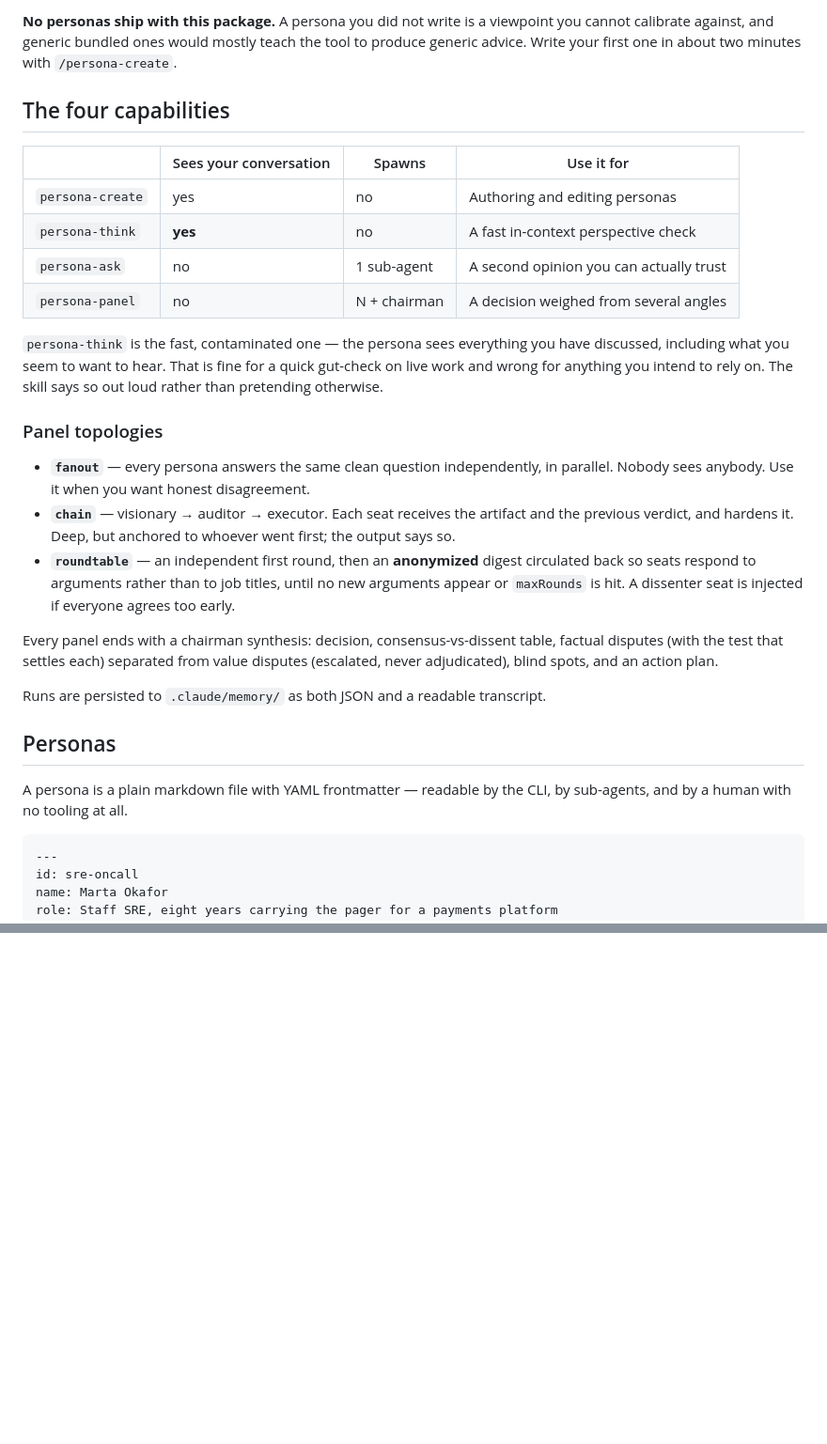
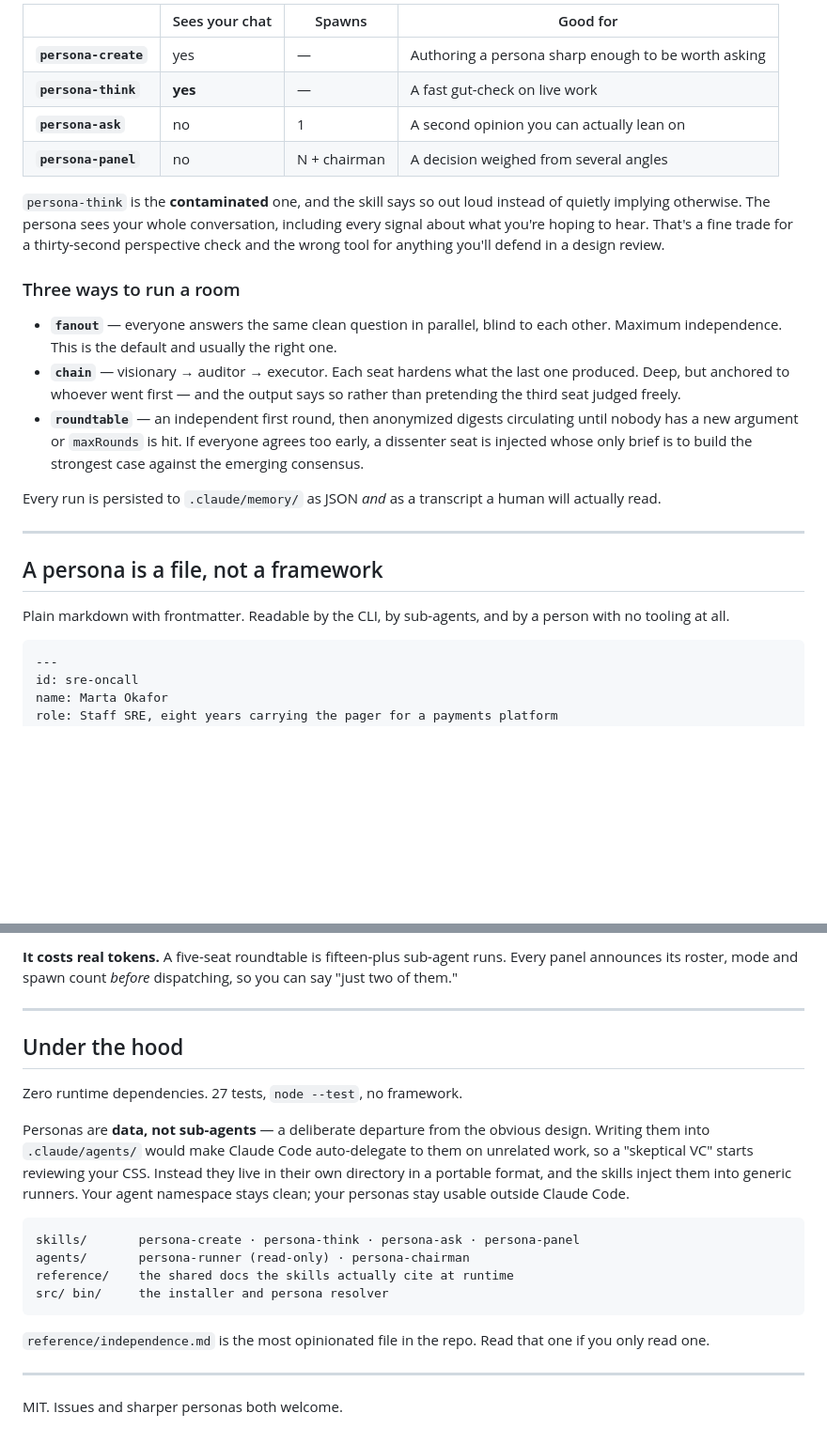
Before and after one commit to tabreu8/persona-council, a Markdown page: README.md, 2 parts joined by grey strips. Shown at 94% size. GitHub-like rendering; blank space fills up the shorter version.

````diff
--- a/README.md
+++ b/README.md
@@ -58,45 +90,38 @@ Both install the same skills, commands, sub-agents and reference docs.
 
-**No personas ship with this package.** A persona you did not write is a
-viewpoint you cannot calibrate against, and generic bundled ones would mostly
-teach the tool to produce generic advice. Write your first one in about two
-minutes with `/persona-create`.
+| | Sees your chat | Spawns | Good for |
+|---|---|---|---|
+| **`persona-create`** | yes | — | Authoring a persona sharp enough to be worth asking |
+| **`persona-think`** | **yes** | — | A fast gut-check on live work |
+| **`persona-ask`** | no | 1 | A second opinion you can actually lean on |
+| **`persona-panel`** | no | N + chairman | A decision weighed from several angles |
 
-## The four capabilities
+`persona-think` is the **contaminated** one, and the skill says so out loud
+instead of quietly implying otherwise. The persona sees your whole conversation,
+including every signal about what you're hoping to hear. That's a fine trade for
+a thirty-second perspective check and the wrong tool for anything you'll defend
+in a design review.
 
-| | Sees your conversation | Spawns | Use it for |
-|---|---|---|---|
-| `persona-create` | yes | no | Authoring and editing personas |
-| `persona-think` | **yes** | no | A fast in-context perspective check |
-| `persona-ask` | no | 1 sub-agent | A second opinion you can actually trust |
-| `persona-panel` | no | N + chairman | A decision weighed from several angles |
+### Three ways to run a room
 
-`persona-think` is the fast, contaminated one — the persona sees everything
-you have discussed, including what you seem to want to hear. That is fine for a
-quick gut-check on live work and wrong for anything you intend to rely on. The
-skill says so out loud rather than pretending otherwise.
+- **`fanout`** — everyone answers the same clean question in parallel, blind to
+  each other. Maximum independence. This is the default and usually the right one.
+- **`chain`** — visionary → auditor → executor. Each seat hardens what the last
+  one produced. Deep, but anchored to whoever went first — and the output says so
+  rather than pretending the third seat judged freely.
+- **`roundtable`** — an independent first round, then anonymized digests
+  circulating until nobody has a new argument or `maxRounds` is hit. If everyone
+  agrees too early, a dissenter seat is injected whose only brief is to build the
+  strongest case against the emerging consensus.
 
-### Panel topologies
+Every run is persisted to `.claude/memory/` as JSON *and* as a transcript a human
+will actually read.
 
-- **`fanout`** — every persona answers the same clean question independently,
-  in parallel. Nobody sees anybody. Use it when you want honest disagreement.
-- **`chain`** — visionary → auditor → executor. Each seat receives the artifact
-  and the previous verdict, and hardens it. Deep, but anchored to whoever went
-  first; the output says so.
-- **`roundtable`** — an independent first round, then an **anonymized** digest
-  circulated back so seats respond to arguments rather than to job titles, until
-  no new arguments appear or `maxRounds` is hit. A dissenter seat is injected if
-  everyone agrees too early.
+---
 
-Every panel ends with a chairman synthesis: decision, consensus-vs-dissent
-table, factual disputes (with the test that settles each) separated from value
-disputes (escalated, never adjudicated), blind spots, and an action plan.
+## A persona is a file, not a framework
 
-Runs are persisted to `.claude/memory/` as both JSON and a readable transcript.
-
-## Personas
-
-A persona is a plain markdown file with YAML frontmatter — readable by the CLI,
-by sub-agents, and by a human with no tooling at all.
+Plain markdown with frontmatter. Readable by the CLI, by sub-agents, and by a
+person with no tooling at all.
 
 ```markdown
 ---
@@ -192,0 +237,30 @@ MIT
+**It costs real tokens.** A five-seat roundtable is fifteen-plus sub-agent runs.
+Every panel announces its roster, mode and spawn count *before* dispatching, so
+you can say "just two of them."
+
+---
+
+## Under the hood
+
+Zero runtime dependencies. 27 tests, `node --test`, no framework.
+
+Personas are **data, not sub-agents** — a deliberate departure from the obvious
+design. Writing them into `.claude/agents/` would make Claude Code auto-delegate
+to them on unrelated work, so a "skeptical VC" starts reviewing your CSS. Instead
+they live in their own directory in a portable format, and the skills inject them
+into generic runners. Your agent namespace stays clean; your personas stay usable
+outside Claude Code.
+
+```
+skills/       persona-create · persona-think · persona-ask · persona-panel
+agents/       persona-runner (read-only) · persona-chairman
+reference/    the shared docs the skills actually cite at runtime
+src/ bin/     the installer and persona resolver
+```
+
+`reference/independence.md` is the most opinionated file in the repo. Read that
+one if you only read one.
+
+---
+
+MIT. Issues and sharper personas both welcome.
````
Also changed, not shown: other parts of README.md (+137 -86 lines).
